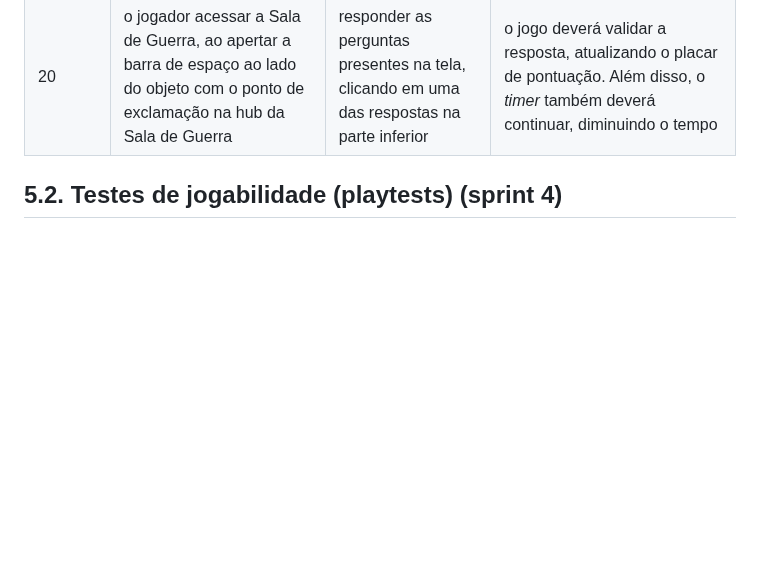
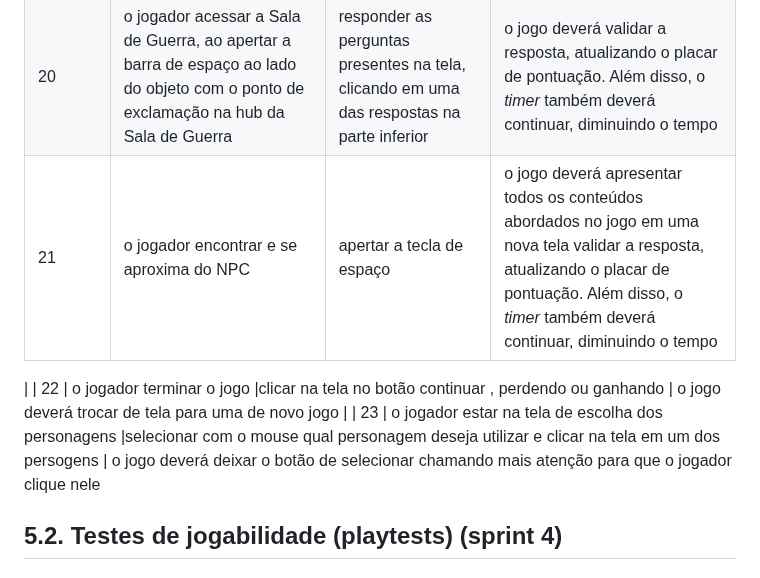
Before and after one commit to joaocardosodias/Capital-Downfall, a Markdown page: documents/gdd.md, the part around the change. GitHub-like rendering; blank space fills up the shorter version.

Commit message:
feat: adicionando mais casos de testes ao gdd pela atualizaçao do jogo
Esse commit se refere a adicionar novos casos de testes por conta da atualização do jogo, assim dando mais detalhes das jogabilidades

Peço que quem revise, informe se faltou algum caso de teste e revise se tem algum erro geral.
@AnaCris007 fará a revisão.

```diff
--- a/documents/gdd.md
+++ b/documents/gdd.md
@@ -1525,6 +1525,11 @@ Os seguintes casos de teste abordam o funcionamento dos _minigames_ e da _hub_ r
 | 18     | terminar o _miniboss_ com uma pontuação superior a -100 pontos                                                                                                                                                                                                                | clicar no botão de Continuar na tela do jornal, e clicar no botão "começar" na tela de apoio seguinte                     | o jogo deverá transicionar para a _hub_ do dia 2, e a música de fundo deverá ser diferente da _hub_ do dia 1                                                                                                                                    |
 | 19     | o jogador estar localizado em uma das hubs do jogo                                                                                                                                                                                                                            | apertar as setinhas do teclado para movimentar o personagem                                                               | sons de passos deverão ser tocados, parando quando o jogador também parar de se movimentar                                                                                                                                                      |
 | 20     | o jogador acessar a Sala de Guerra, ao apertar a barra de espaço ao lado do objeto com o ponto de exclamação na hub da Sala de Guerra                                                                                                                                         | responder as perguntas presentes na tela, clicando em uma das respostas na parte inferior                                 | o jogo deverá validar a resposta, atualizando o placar de pontuação. Além disso, o _timer_ também deverá continuar, diminuindo o tempo                                                                                                          |
+| 21     | o jogador encontrar e se aproxima do NPC   |apertar a tecla de espaço    |                              o jogo deverá apresentar todos os conteúdos abordados no jogo em uma nova tela validar a resposta, atualizando o placar de pontuação. Além disso, o _timer_ também deverá continuar, diminuindo o tempo
+|
+| 22     | o jogador terminar o jogo   |clicar na tela no botão continuar , perdendo ou ganhando    |                              o jogo deverá trocar de tela  para uma de novo jogo
+|
+| 23     | o jogador estar na tela de escolha dos personagens  |selecionar com o mouse qual personagem deseja utilizar e clicar na tela em um dos persogens     |                              o jogo deverá deixar o botão de selecionar chamando mais atenção para que o jogador clique nele
 
 ## 5.2. Testes de jogabilidade (playtests) (sprint 4)
 
```
